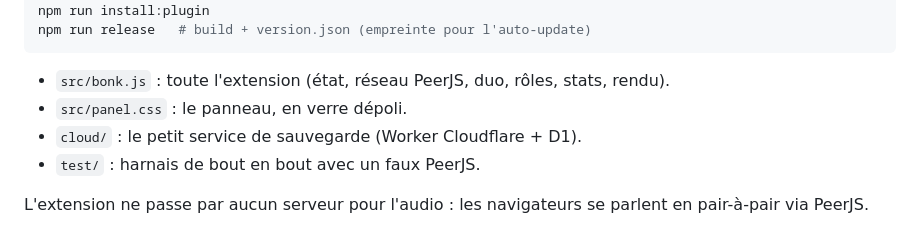
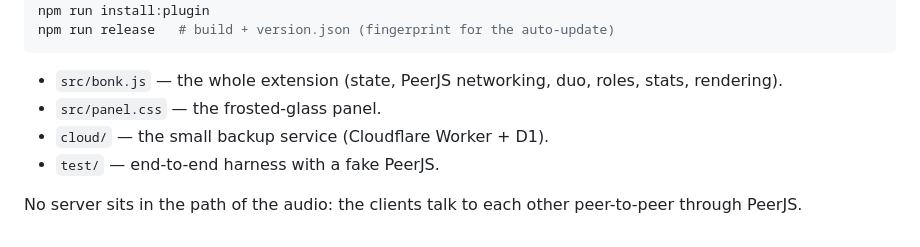
Before and after one commit to NanowFX/bonk, a Markdown page: README.md, the part around one of its changes. Rendered like a GitHub page.

````diff
--- a/README.md
+++ b/README.md
@@ -63,11 +65,11 @@ npm test          # harnais jsdom, sans Spotify
 npm run build     # dist/bonk.js
 npm run install:plugin
-npm run release   # build + version.json (empreinte pour l'auto-update)
+npm run release   # build + version.json (fingerprint for the auto-update)
 ```
 
-- `src/bonk.js` : toute l'extension (état, réseau PeerJS, duo, rôles, stats, rendu).
-- `src/panel.css` : le panneau, en verre dépoli.
-- `cloud/` : le petit service de sauvegarde (Worker Cloudflare + D1).
-- `test/` : harnais de bout en bout avec un faux PeerJS.
+- `src/bonk.js` — the whole extension (state, PeerJS networking, duo, roles, stats, rendering).
+- `src/panel.css` — the frosted-glass panel.
+- `cloud/` — the small backup service (Cloudflare Worker + D1).
+- `test/` — end-to-end harness with a fake PeerJS.
 
-L'extension ne passe par aucun serveur pour l'audio : les navigateurs se parlent en pair-à-pair via PeerJS.
+No server sits in the path of the audio: the clients talk to each other peer-to-peer through PeerJS.
````
Also changed, not shown: other parts of README.md (+28 -26 lines), preview.png.
